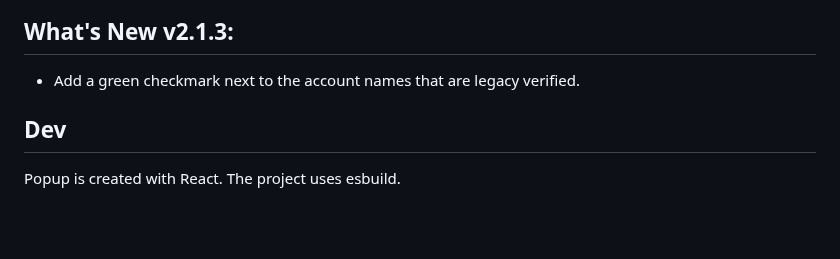
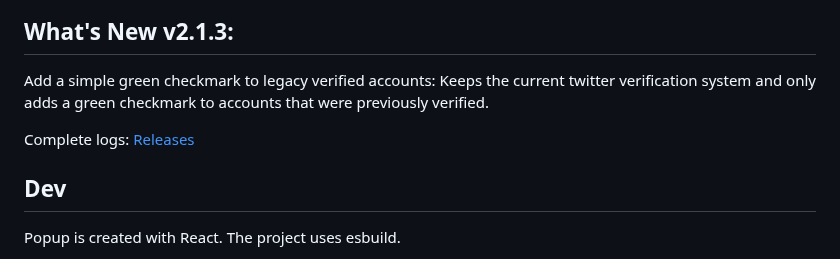
Before and after one commit to luiserdef/twitter-real-verified, a Markdown page: README.md, the part around the change. GitHub-like rendering; blank space fills up the shorter version.

```diff
--- a/README.md
+++ b/README.md
@@ -49,7 +49,10 @@ A browser extension that brings back Twitter's legacy verification and distingui
 </p>
 
 ## What's New v2.1.3:
-- Add a green checkmark next to the account names that are legacy verified.
+Add a simple green checkmark to legacy verified accounts: Keeps the current twitter verification system and only adds a green checkmark to accounts that were previously verified.
+
+
+Complete logs: <a href="https://github.com/luiserdef/twitter-real-verified/releases">Releases</a>
 
 ## Dev
 Popup is created with React.
```
